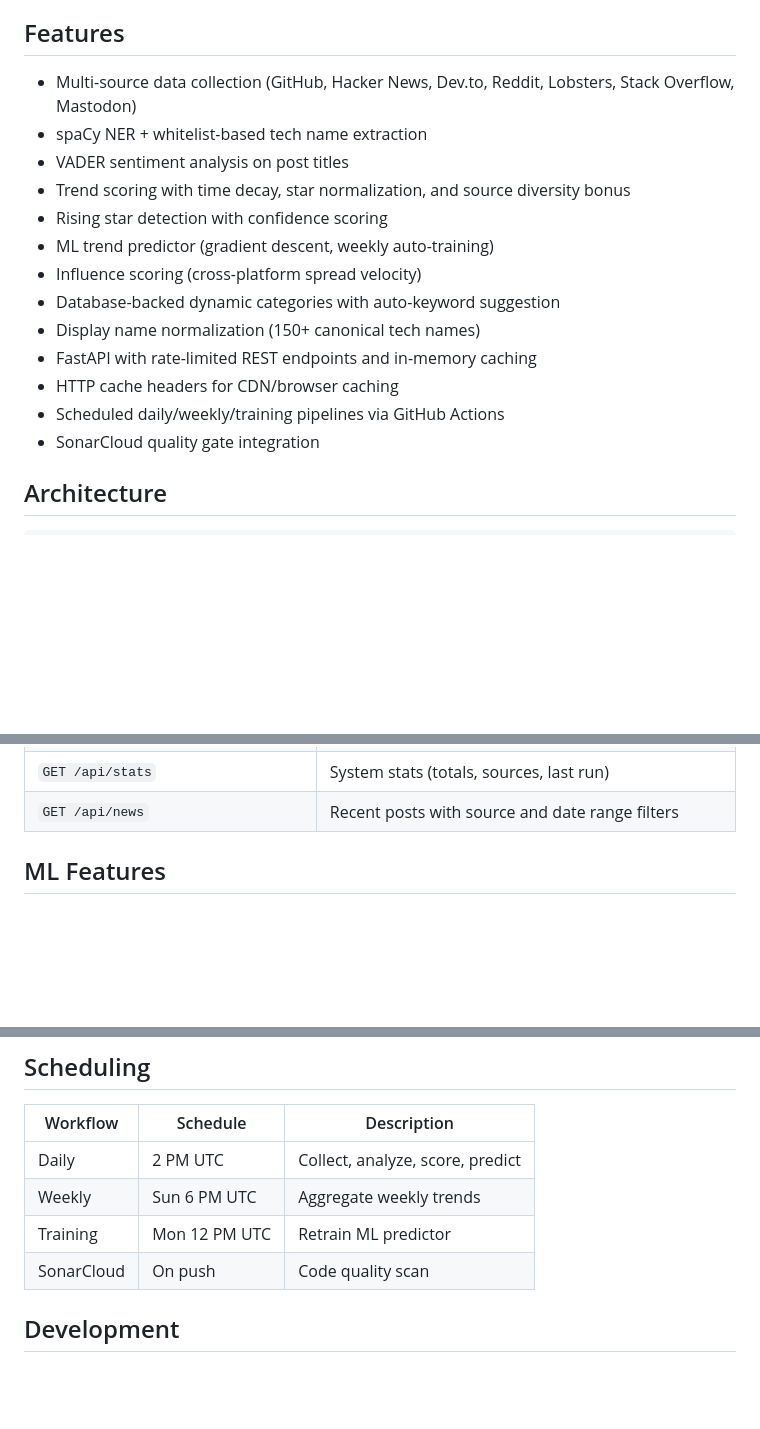
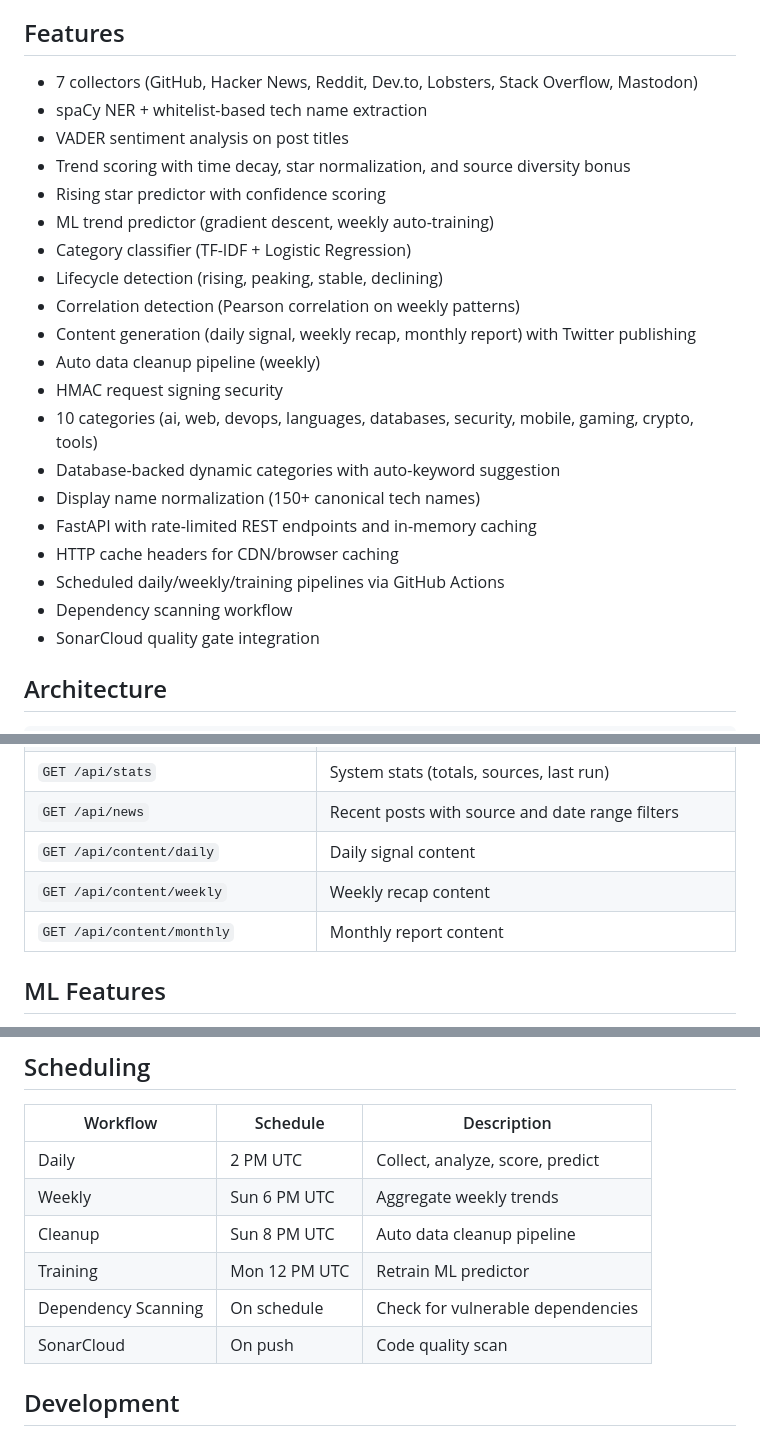
Before and after one commit to Evrouin/trendbyte, a Markdown page: README.md, 3 parts joined by grey strips. Drawn GitHub-style; blank space fills up the shorter version.

Commit message:
docs: update readme

```diff
--- a/README.md
+++ b/README.md
@@ -8,18 +8,25 @@ A tech trend intelligence system that tracks emerging technologies across develo
 
 ## Features
 
-- Multi-source data collection (GitHub, Hacker News, Dev.to, Reddit, Lobsters, Stack Overflow, Mastodon)
+- 7 collectors (GitHub, Hacker News, Reddit, Dev.to, Lobsters, Stack Overflow, Mastodon)
 - spaCy NER + whitelist-based tech name extraction
 - VADER sentiment analysis on post titles
 - Trend scoring with time decay, star normalization, and source diversity bonus
-- Rising star detection with confidence scoring
+- Rising star predictor with confidence scoring
 - ML trend predictor (gradient descent, weekly auto-training)
-- Influence scoring (cross-platform spread velocity)
+- Category classifier (TF-IDF + Logistic Regression)
+- Lifecycle detection (rising, peaking, stable, declining)
+- Correlation detection (Pearson correlation on weekly patterns)
+- Content generation (daily signal, weekly recap, monthly report) with Twitter publishing
+- Auto data cleanup pipeline (weekly)
+- HMAC request signing security
+- 10 categories (ai, web, devops, languages, databases, security, mobile, gaming, crypto, tools)
 - Database-backed dynamic categories with auto-keyword suggestion
 - Display name normalization (150+ canonical tech names)
 - FastAPI with rate-limited REST endpoints and in-memory caching
 - HTTP cache headers for CDN/browser caching
 - Scheduled daily/weekly/training pipelines via GitHub Actions
+- Dependency scanning workflow
 - SonarCloud quality gate integration
 
 ## Architecture
@@ -62,6 +69,9 @@ api/
 | `GET /api/categories/predict?text=` | ML-predicted category for text |
 | `GET /api/stats` | System stats (totals, sources, last run) |
 | `GET /api/news` | Recent posts with source and date range filters |
+| `GET /api/content/daily` | Daily signal content |
+| `GET /api/content/weekly` | Weekly recap content |
+| `GET /api/content/monthly` | Monthly report content |
 
 ## ML Features
 
@@ -127,7 +137,9 @@ python -m src.migrate            # Run migrations
 |----------|----------|-------------|
 | Daily | 2 PM UTC | Collect, analyze, score, predict |
 | Weekly | Sun 6 PM UTC | Aggregate weekly trends |
+| Cleanup | Sun 8 PM UTC | Auto data cleanup pipeline |
 | Training | Mon 12 PM UTC | Retrain ML predictor |
+| Dependency Scanning | On schedule | Check for vulnerable dependencies |
 | SonarCloud | On push | Code quality scan |
 
 ## Development
```
